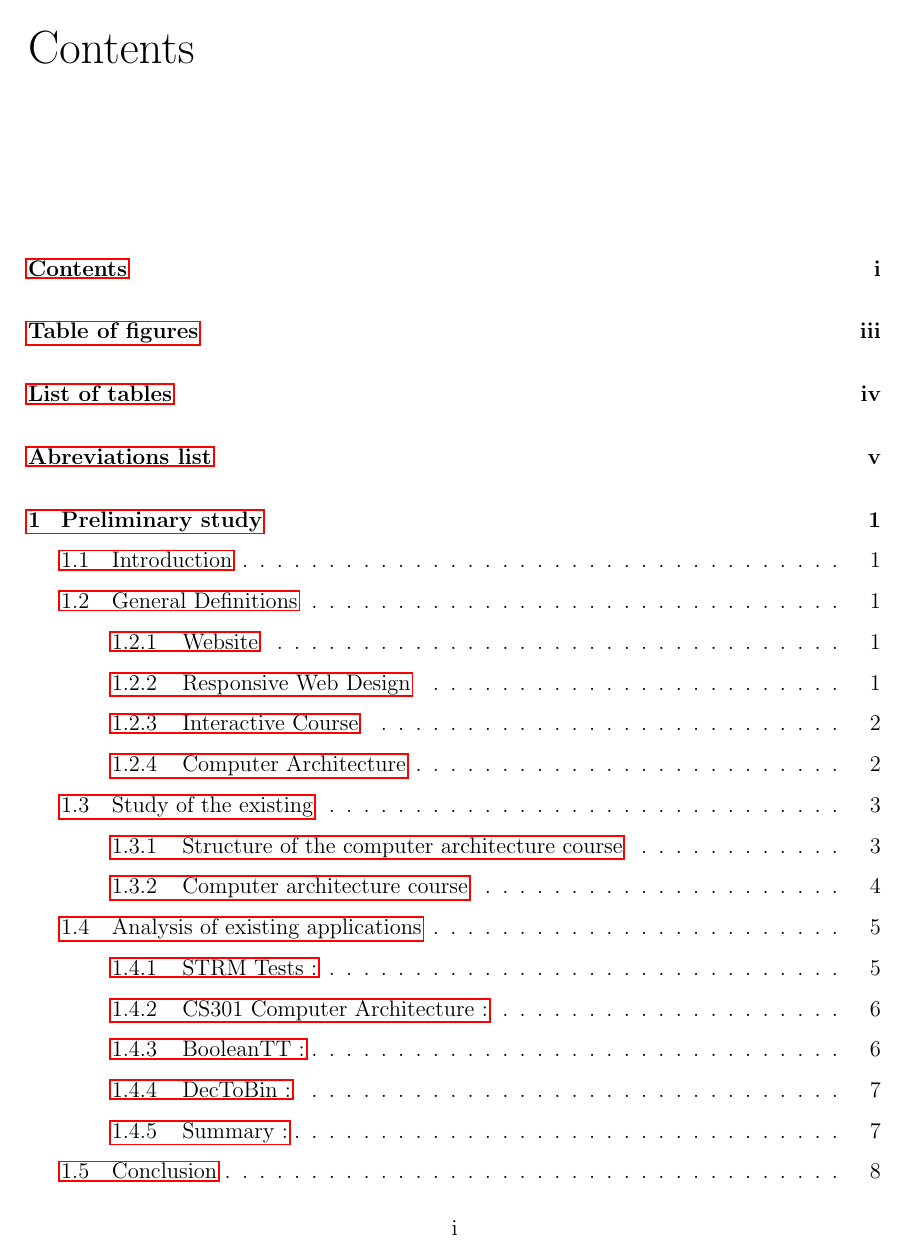
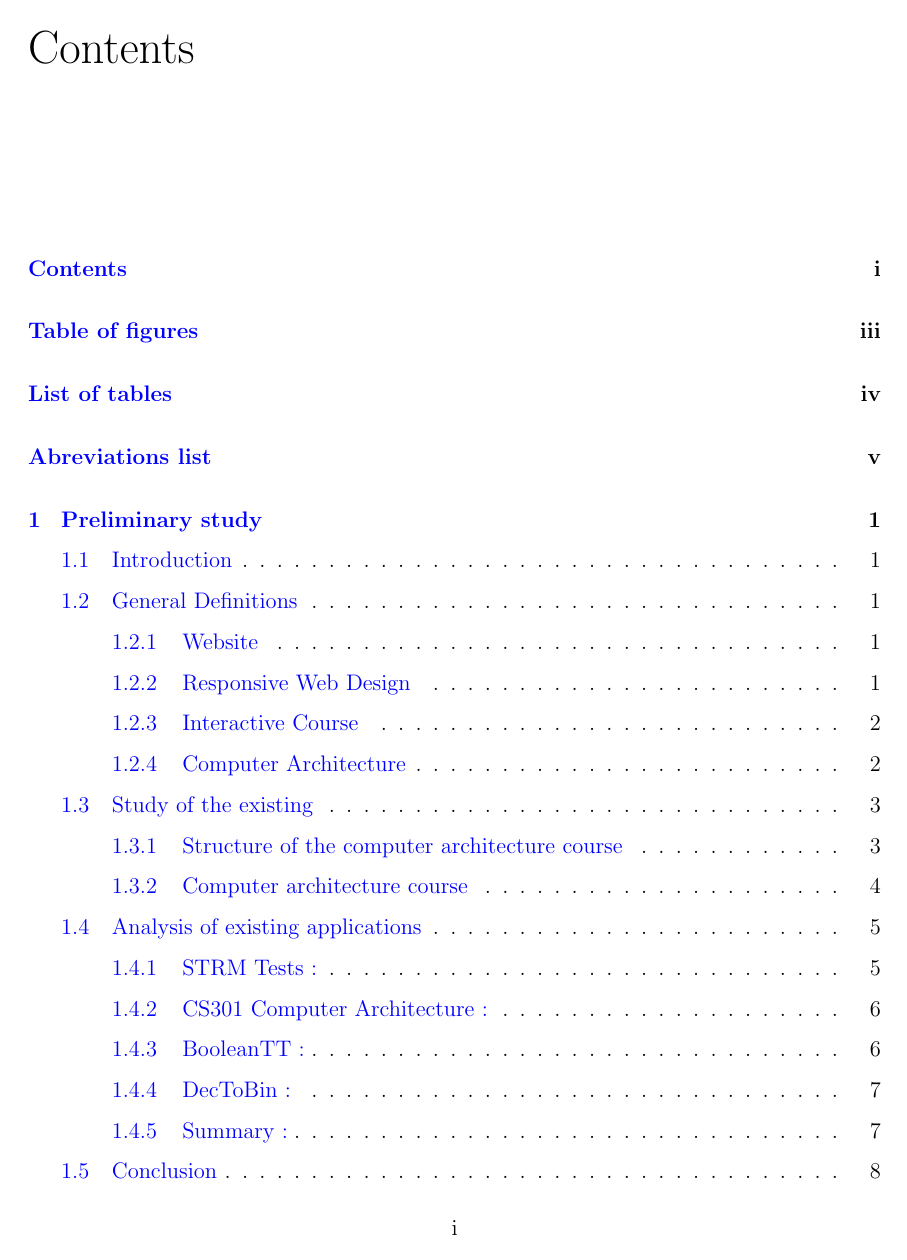
Before and after one commit to lyes07/mem-template, a LaTeX document (memoire.tex): page 2 of 20. Compiled offline with pdfLaTeX.

Commit message:
hyperlink done

```diff
--- a/memoire.tex
+++ b/memoire.tex
@@ -21,6 +21,16 @@
 \usepackage{subfig}
 %\usepackage{multirow}
 \usepackage{array,multirow}
+\hypersetup{
+    colorlinks=true,
+    linkcolor=blue,
+    citecolor=blue,
+    filecolor=magenta,
+    urlcolor=blue,
+    pdfpagemode=FullScreen,
+    }
+
+\urlstyle{same}
 %------------------------------------
 %\usepackage{amsmath} Remarque: ce package est utile si vous souhaitez écrire des symboles et des formules mathématiques.
 \linespread{1.5}
```
Also changed, not shown: memoire.pdf, 5 other files.
